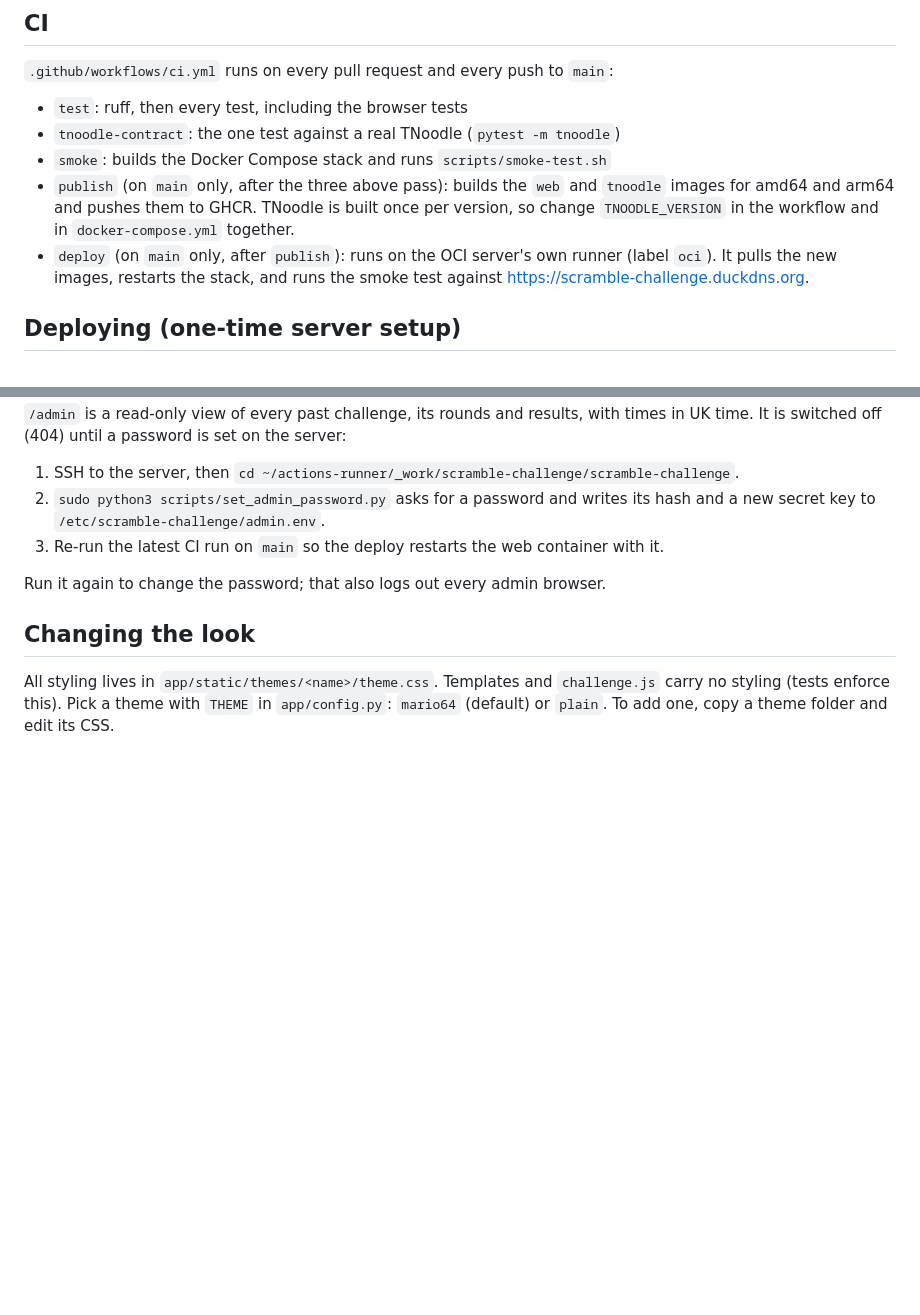
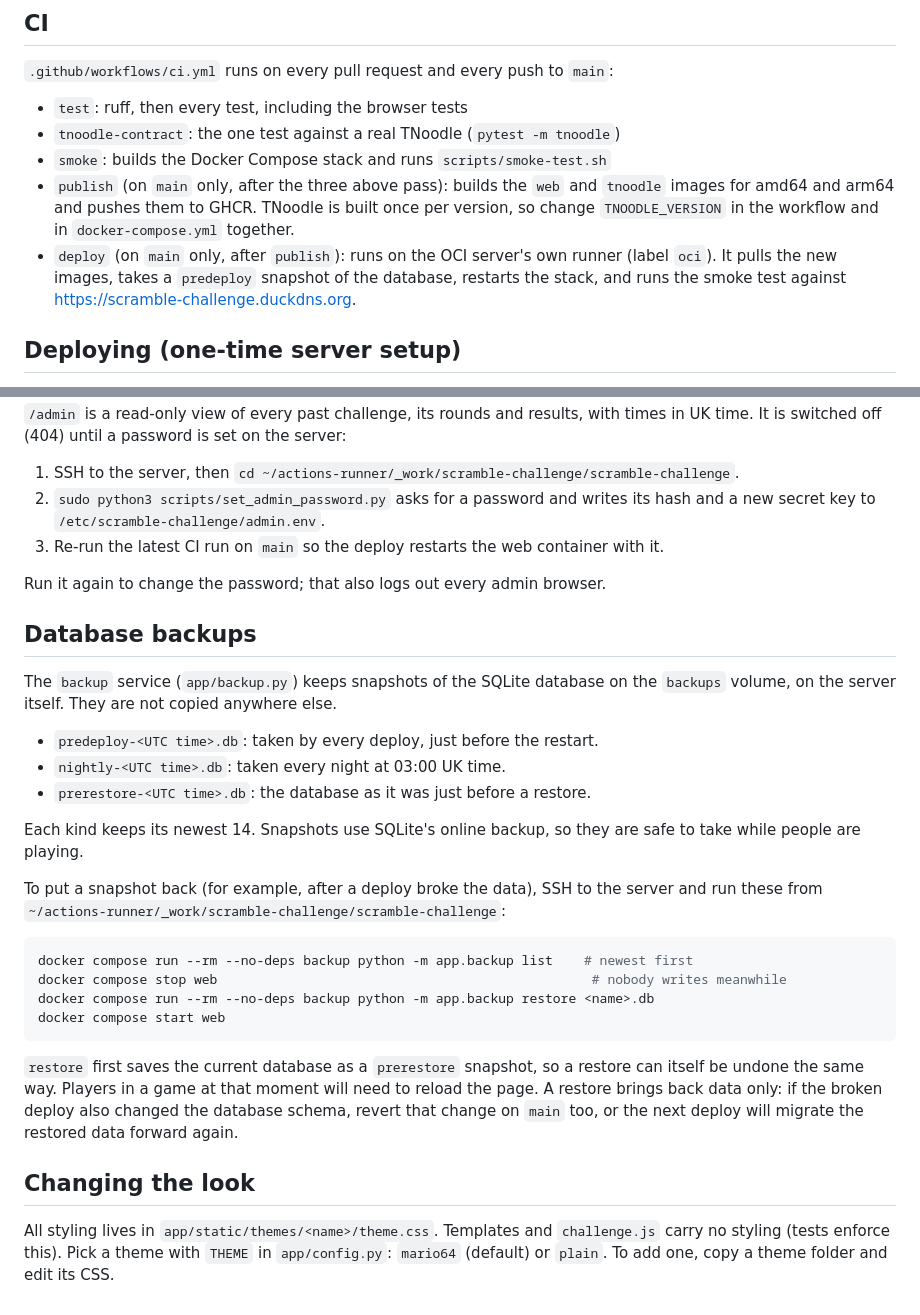
Before and after one commit to tdshaw2000/scramble-challenge, a Markdown page: README.md, 2 parts joined by grey strips. GitHub-like rendering; blank space fills up the shorter version.

Commit message:
Document the snapshots and how to restore one
Co-Authored-By: Claude Opus 5.5 (1M context) <noreply@anthropic.com>
Claude-Session: https://claude.ai/code/session_01WqXPKh7rj9iT93s9ZYEw6m

````diff
--- a/README.md
+++ b/README.md
@@ -35,8 +35,9 @@ The SQLite database lives on the `data` volume; migrations run when the web cont
   once per version, so change `TNOODLE_VERSION` in the workflow and in
   `docker-compose.yml` together.
 - `deploy` (on `main` only, after `publish`): runs on the OCI server's own runner
-  (label `oci`). It pulls the new images, restarts the stack, and runs the smoke test
-  against https://scramble-challenge.duckdns.org.
+  (label `oci`). It pulls the new images, takes a `predeploy` snapshot of the
+  database, restarts the stack, and runs the smoke test against
+  https://scramble-challenge.duckdns.org.
 
 ## Deploying (one-time server setup)
 
@@ -67,6 +68,34 @@ times in UK time. It is switched off (404) until a password is set on the server
 
 Run it again to change the password; that also logs out every admin browser.
 
+## Database backups
+
+The `backup` service (`app/backup.py`) keeps snapshots of the SQLite database on the
+`backups` volume, on the server itself. They are not copied anywhere else.
+
+- `predeploy-<UTC time>.db`: taken by every deploy, just before the restart.
+- `nightly-<UTC time>.db`: taken every night at 03:00 UK time.
+- `prerestore-<UTC time>.db`: the database as it was just before a restore.
+
+Each kind keeps its newest 14. Snapshots use SQLite's online backup, so they are safe
+to take while people are playing.
+
+To put a snapshot back (for example, after a deploy broke the data), SSH to the server
+and run these from `~/actions-runner/_work/scramble-challenge/scramble-challenge`:
+
+```bash
+docker compose run --rm --no-deps backup python -m app.backup list    # newest first
+docker compose stop web                                                # nobody writes meanwhile
+docker compose run --rm --no-deps backup python -m app.backup restore <name>.db
+docker compose start web
+```
+
+`restore` first saves the current database as a `prerestore` snapshot, so a restore
+can itself be undone the same way. Players in a game at that moment will need to
+reload the page. A restore brings back data only: if the broken deploy also changed
+the database schema, revert that change on `main` too, or the next deploy will
+migrate the restored data forward again.
+
 ## Changing the look
 
 All styling lives in `app/static/themes/<name>/theme.css`. Templates and
````
